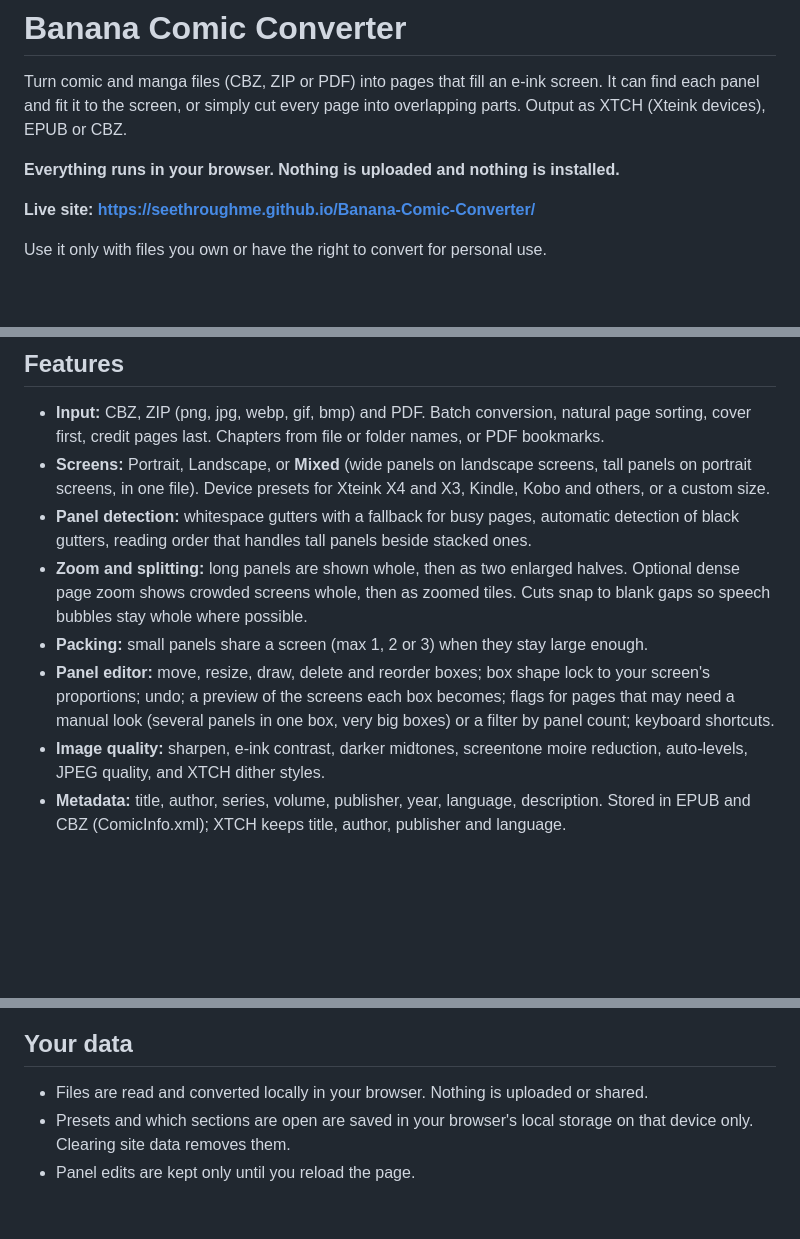
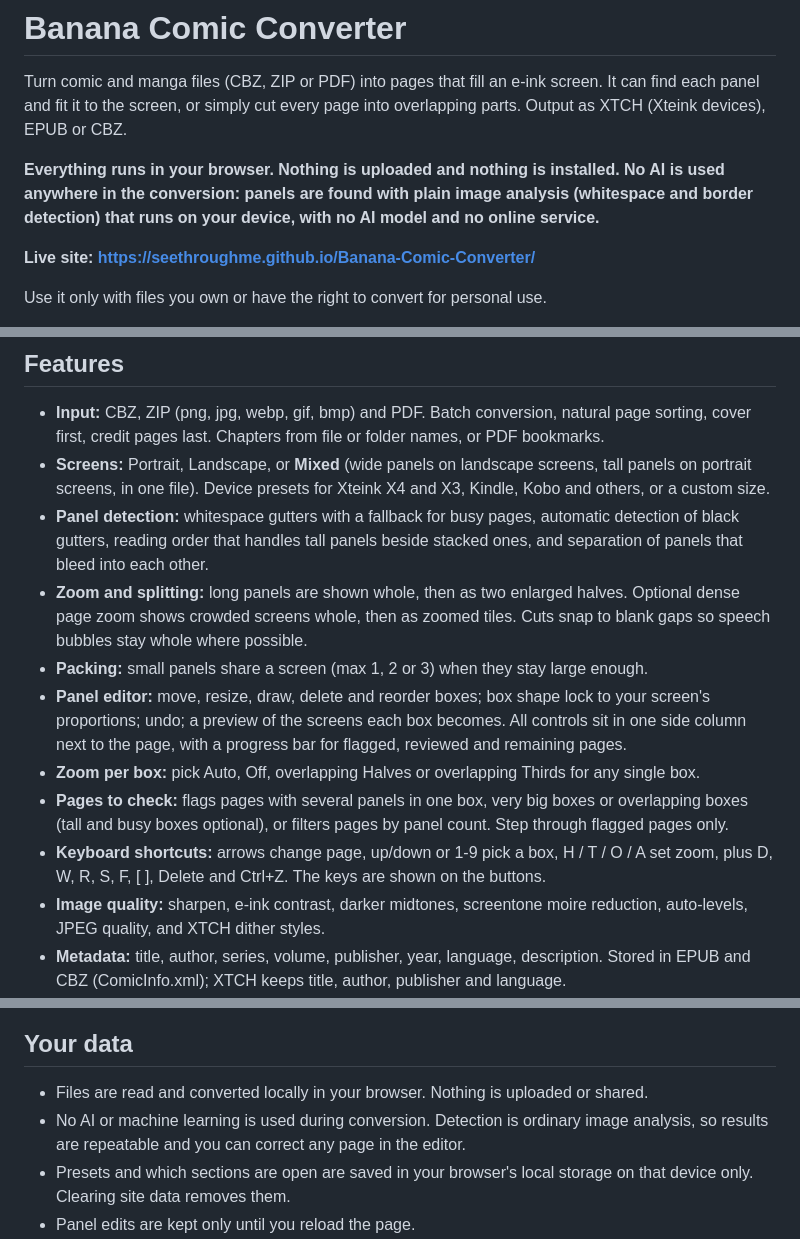
Before and after one commit to Somnius/Banana-Comic-Converter, a Markdown page: README.md, 3 parts joined by grey strips. Rendered like a GitHub page; blank space fills up the shorter version.

```diff
--- a/README.md
+++ b/README.md
@@ -2,7 +2,7 @@
 
 Turn comic and manga files (CBZ, ZIP or PDF) into pages that fill an e-ink screen. It can find each panel and fit it to the screen, or simply cut every page into overlapping parts. Output as XTCH (Xteink devices), EPUB or CBZ.
 
-**Everything runs in your browser. Nothing is uploaded and nothing is installed.**
+**Everything runs in your browser. Nothing is uploaded and nothing is installed. No AI is used anywhere in the conversion: panels are found with plain image analysis (whitespace and border detection) that runs on your device, with no AI model and no online service.**
 
 **Live site: https://seethroughme.github.io/Banana-Comic-Converter/**
 
@@ -33,10 +33,13 @@ The small **i** next to each section explains it. **How to use** and **Tips and
 
 - **Input:** CBZ, ZIP (png, jpg, webp, gif, bmp) and PDF. Batch conversion, natural page sorting, cover first, credit pages last. Chapters from file or folder names, or PDF bookmarks.
 - **Screens:** Portrait, Landscape, or **Mixed** (wide panels on landscape screens, tall panels on portrait screens, in one file). Device presets for Xteink X4 and X3, Kindle, Kobo and others, or a custom size.
-- **Panel detection:** whitespace gutters with a fallback for busy pages, automatic detection of black gutters, reading order that handles tall panels beside stacked ones.
+- **Panel detection:** whitespace gutters with a fallback for busy pages, automatic detection of black gutters, reading order that handles tall panels beside stacked ones, and separation of panels that bleed into each other.
 - **Zoom and splitting:** long panels are shown whole, then as two enlarged halves. Optional dense page zoom shows crowded screens whole, then as zoomed tiles. Cuts snap to blank gaps so speech bubbles stay whole where possible.
 - **Packing:** small panels share a screen (max 1, 2 or 3) when they stay large enough.
-- **Panel editor:** move, resize, draw, delete and reorder boxes; box shape lock to your screen's proportions; undo; a preview of the screens each box becomes; flags for pages that may need a manual look (several panels in one box, very big boxes) or a filter by panel count; keyboard shortcuts.
+- **Panel editor:** move, resize, draw, delete and reorder boxes; box shape lock to your screen's proportions; undo; a preview of the screens each box becomes. All controls sit in one side column next to the page, with a progress bar for flagged, reviewed and remaining pages.
+- **Zoom per box:** pick Auto, Off, overlapping Halves or overlapping Thirds for any single box.
+- **Pages to check:** flags pages with several panels in one box, very big boxes or overlapping boxes (tall and busy boxes optional), or filters pages by panel count. Step through flagged pages only.
+- **Keyboard shortcuts:** arrows change page, up/down or 1-9 pick a box, H / T / O / A set zoom, plus D, W, R, S, F, [ ], Delete and Ctrl+Z. The keys are shown on the buttons.
 - **Image quality:** sharpen, e-ink contrast, darker midtones, screentone moire reduction, auto-levels, JPEG quality, and XTCH dither styles.
 - **Metadata:** title, author, series, volume, publisher, year, language, description. Stored in EPUB and CBZ (ComicInfo.xml); XTCH keeps title, author, publisher and language.
 - **Cover:** kept whole on a portrait page in landscape and mixed output.
@@ -55,6 +58,7 @@ The XTCH output follows a community-written format description and has not been
 ## Your data
 
 - Files are read and converted locally in your browser. Nothing is uploaded or shared.
+- No AI or machine learning is used during conversion. Detection is ordinary image analysis, so results are repeatable and you can correct any page in the editor.
 - Presets and which sections are open are saved in your browser's local storage on that device only. Clearing site data removes them.
 - Panel edits are kept only until you reload the page.
 - The only outside link is the Ko-fi button.
```
